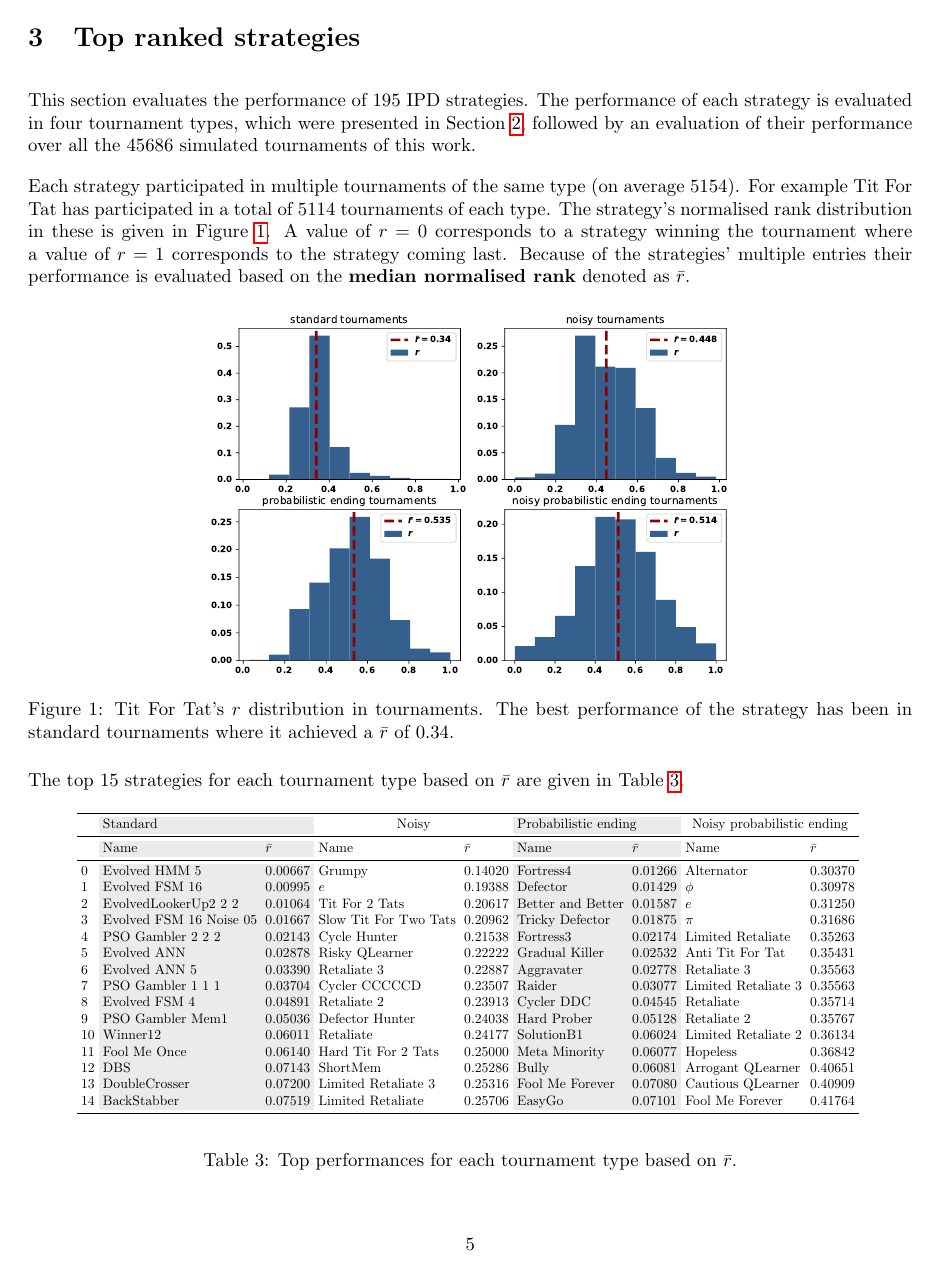
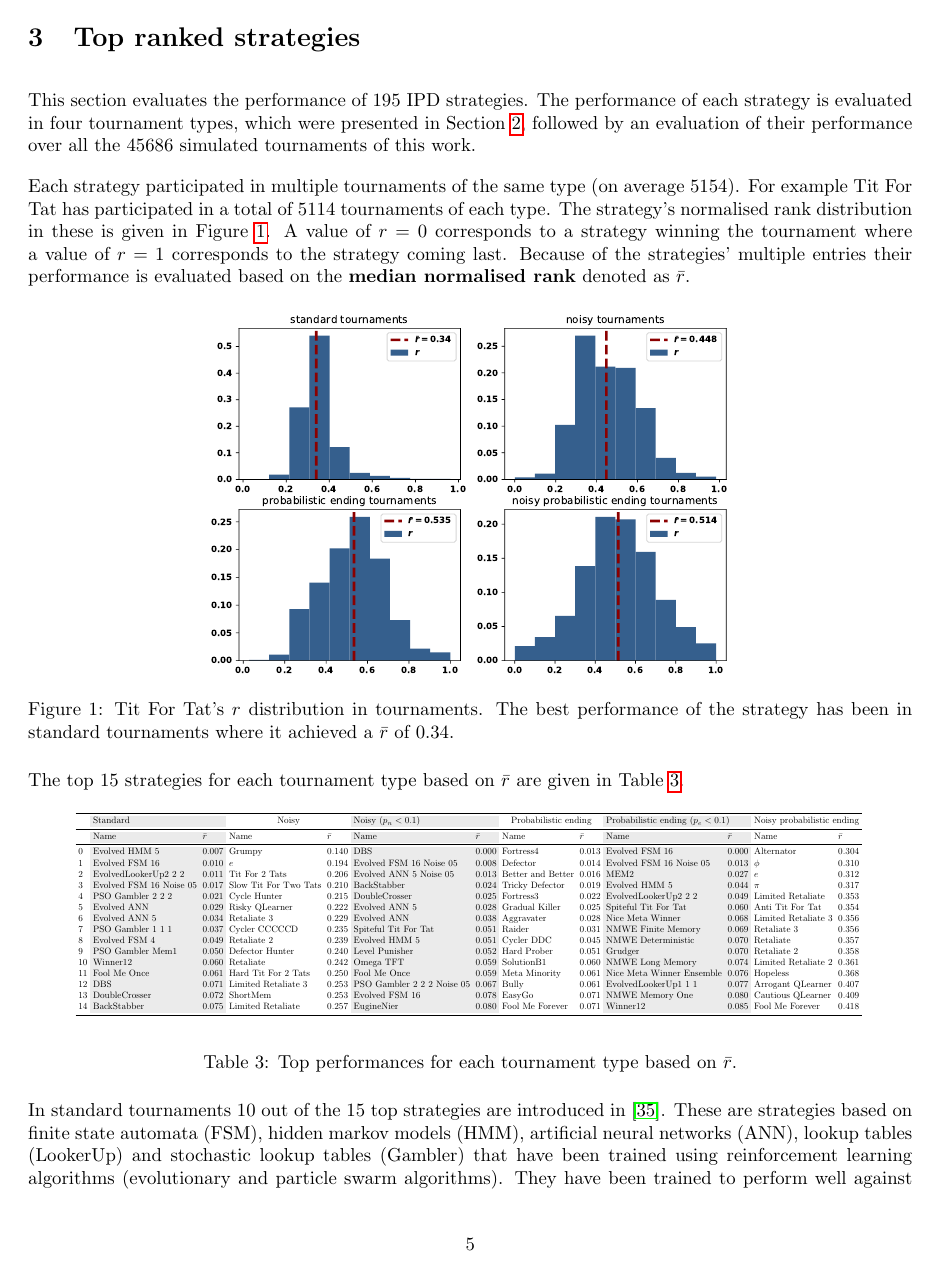
Before and after one commit to Nikoleta-v3/meta-analysis-of-prisoners-dilemma-tournaments, a LaTeX paper (paper/main.tex, which reads paper/top_perfomances.tex): page 5 of 34. Compiled offline with pdfLaTeX.

Commit message:
add to the performance table for p_e and p_n smaller than 0.1

```diff
--- a/paper/top_perfomances.tex
+++ b/paper/top_perfomances.tex
@@ -1,23 +1,23 @@
-\begin{tabular}{lggllggllr}
+\begin{tabular}{lggllggllggllr}
 \toprule
-& \multicolumn{2}{g}{Standard} & \multicolumn{2}{c}{Noisy} & \multicolumn{2}{g}{Probabilistic ending} &  \multicolumn{2}{c}{Noisy probabilistic ending} \\
+& \multicolumn{2}{g}{Standard} & \multicolumn{2}{c}{Noisy} &  \multicolumn{2}{g}{Noisy (\(p_n < 0.1\))} & \multicolumn{2}{c}{Probabilistic ending} & \multicolumn{2}{g}{Probabilistic ending (\(p_e < 0.1\))} &  \multicolumn{2}{c}{Noisy probabilistic ending} \\
 \midrule
-& Name & $\bar{r}$ &                 Name & $\bar{r}$ &               Name & $\bar{r}$ &                 Name & $\bar{r}$ \\
+& Name & $\bar{r}$ &                 Name & $\bar{r}$ &               Name & $\bar{r}$ &                 Name & $\bar{r}$ &                 Name & $\bar{r}$ &                 Name & $\bar{r}$ \\
 \midrule
-0  &            Evolved HMM 5 &   0.00667 &                 Grumpy &   0.14020 &          Fortress4 &   0.01266 &           Alternator &   0.30370 \\
-1  &           Evolved FSM 16 &   0.00995 &                    $e$ &   0.19388 &           Defector &   0.01429 &               $\phi$ &   0.30978 \\
-2  &     EvolvedLookerUp2 2 2 &   0.01064 &         Tit For 2 Tats &   0.20617 &  Better and Better &   0.01587 &                  $e$ &   0.31250 \\
-3  &  Evolved FSM 16 Noise 05 &   0.01667 &  Slow Tit For Two Tats &   0.20962 &    Tricky Defector &   0.01875 &                $\pi$ &   0.31686 \\
-4  &        PSO Gambler 2 2 2 &   0.02143 &           Cycle Hunter &   0.21538 &          Fortress3 &   0.02174 &    Limited Retaliate &   0.35263 \\
-5  &              Evolved ANN &   0.02878 &         Risky QLearner &   0.22222 &     Gradual Killer &   0.02532 &     Anti Tit For Tat &   0.35431 \\
-6  &            Evolved ANN 5 &   0.03390 &            Retaliate 3 &   0.22887 &         Aggravater &   0.02778 &          Retaliate 3 &   0.35563 \\
-7  &        PSO Gambler 1 1 1 &   0.03704 &          Cycler CCCCCD &   0.23507 &             Raider &   0.03077 &  Limited Retaliate 3 &   0.35563 \\
-8  &            Evolved FSM 4 &   0.04891 &            Retaliate 2 &   0.23913 &         Cycler DDC &   0.04545 &            Retaliate &   0.35714 \\
-9  &         PSO Gambler Mem1 &   0.05036 &        Defector Hunter &   0.24038 &        Hard Prober &   0.05128 &          Retaliate 2 &   0.35767 \\
-10 &                 Winner12 &   0.06011 &              Retaliate &   0.24177 &         SolutionB1 &   0.06024 &  Limited Retaliate 2 &   0.36134 \\
-11 &             Fool Me Once &   0.06140 &    Hard Tit For 2 Tats &   0.25000 &      Meta Minority &   0.06077 &             Hopeless &   0.36842 \\
-12 &                      DBS &   0.07143 &               ShortMem &   0.25286 &              Bully &   0.06081 &    Arrogant QLearner &   0.40651 \\
-13 &            DoubleCrosser &   0.07200 &    Limited Retaliate 3 &   0.25316 &    Fool Me Forever &   0.07080 &    Cautious QLearner &   0.40909 \\
-14 &              BackStabber &   0.07519 &      Limited Retaliate &   0.25706 &             EasyGo &   0.07101 &      Fool Me Forever &   0.41764 \\
+0  &            Evolved HMM 5 &     0.007 &                 Grumpy &     0.140 &                         DBS &     0.000 &          Fortress4 &     0.013 &             Evolved FSM 16 &     0.000 &           Alternator &     0.304 \\
+1  &           Evolved FSM 16 &     0.010 &                    $e$ &     0.194 &     Evolved FSM 16 Noise 05 &     0.008 &           Defector &     0.014 &    Evolved FSM 16 Noise 05 &     0.013 &              $\phi$  &     0.310 \\
+2  &     EvolvedLookerUp2 2 2 &     0.011 &         Tit For 2 Tats &     0.206 &      Evolved ANN 5 Noise 05 &     0.013 &  Better and Better &     0.016 &                       MEM2 &     0.027 &                $e$   &     0.312 \\
+3  &  Evolved FSM 16 Noise 05 &     0.017 &  Slow Tit For Two Tats &     0.210 &                 BackStabber &     0.024 &    Tricky Defector &     0.019 &              Evolved HMM 5 &     0.044 &               $\pi$  &     0.317 \\
+4  &        PSO Gambler 2 2 2 &     0.021 &           Cycle Hunter &     0.215 &               DoubleCrosser &     0.025 &          Fortress3 &     0.022 &       EvolvedLookerUp2 2 2 &     0.049 &    Limited Retaliate &     0.353 \\
+5  &              Evolved ANN &     0.029 &         Risky QLearner &     0.222 &               Evolved ANN 5 &     0.028 &     Gradual Killer &     0.025 &       Spiteful Tit For Tat &     0.060 &     Anti Tit For Tat &     0.354 \\
+6  &            Evolved ANN 5 &     0.034 &            Retaliate 3 &     0.229 &                 Evolved ANN &     0.038 &         Aggravater &     0.028 &           Nice Meta Winner &     0.068 &  Limited Retaliate 3 &     0.356 \\
+7  &        PSO Gambler 1 1 1 &     0.037 &          Cycler CCCCCD &     0.235 &        Spiteful Tit For Tat &     0.051 &             Raider &     0.031 &         NMWE Finite Memory &     0.069 &          Retaliate 3 &     0.356 \\
+8  &            Evolved FSM 4 &     0.049 &            Retaliate 2 &     0.239 &               Evolved HMM 5 &     0.051 &         Cycler DDC &     0.045 &         NMWE Deterministic &     0.070 &            Retaliate &     0.357 \\
+9  &         PSO Gambler Mem1 &     0.050 &        Defector Hunter &     0.240 &              Level Punisher &     0.052 &        Hard Prober &     0.051 &                    Grudger &     0.070 &          Retaliate 2 &     0.358 \\
+10 &                 Winner12 &     0.060 &              Retaliate &     0.242 &                   Omega TFT &     0.059 &         SolutionB1 &     0.060 &           NMWE Long Memory &     0.074 &  Limited Retaliate 2 &     0.361 \\
+11 &             Fool Me Once &     0.061 &    Hard Tit For 2 Tats &     0.250 &                Fool Me Once &     0.059 &      Meta Minority &     0.061 &  Nice Meta Winner Ensemble &     0.076 &             Hopeless &     0.368 \\
+12 &                      DBS &     0.071 &    Limited Retaliate 3 &     0.253 &  PSO Gambler 2 2 2 Noise 05 &     0.067 &              Bully &     0.061 &       EvolvedLookerUp1 1 1 &     0.077 &    Arrogant QLearner &     0.407 \\
+13 &            DoubleCrosser &     0.072 &               ShortMem &     0.253 &              Evolved FSM 16 &     0.078 &             EasyGo &     0.071 &            NMWE Memory One &     0.080 &    Cautious QLearner &     0.409 \\
+14 &              BackStabber &     0.075 &      Limited Retaliate &     0.257 &                  EugineNier &     0.080 &    Fool Me Forever &     0.071 &                   Winner12 &     0.085 &      Fool Me Forever &     0.418 \\
 \bottomrule
     \end{tabular}
```
Also changed, not shown: paper/perfomances_table.tex (+17 -17 lines), 1 other file.
